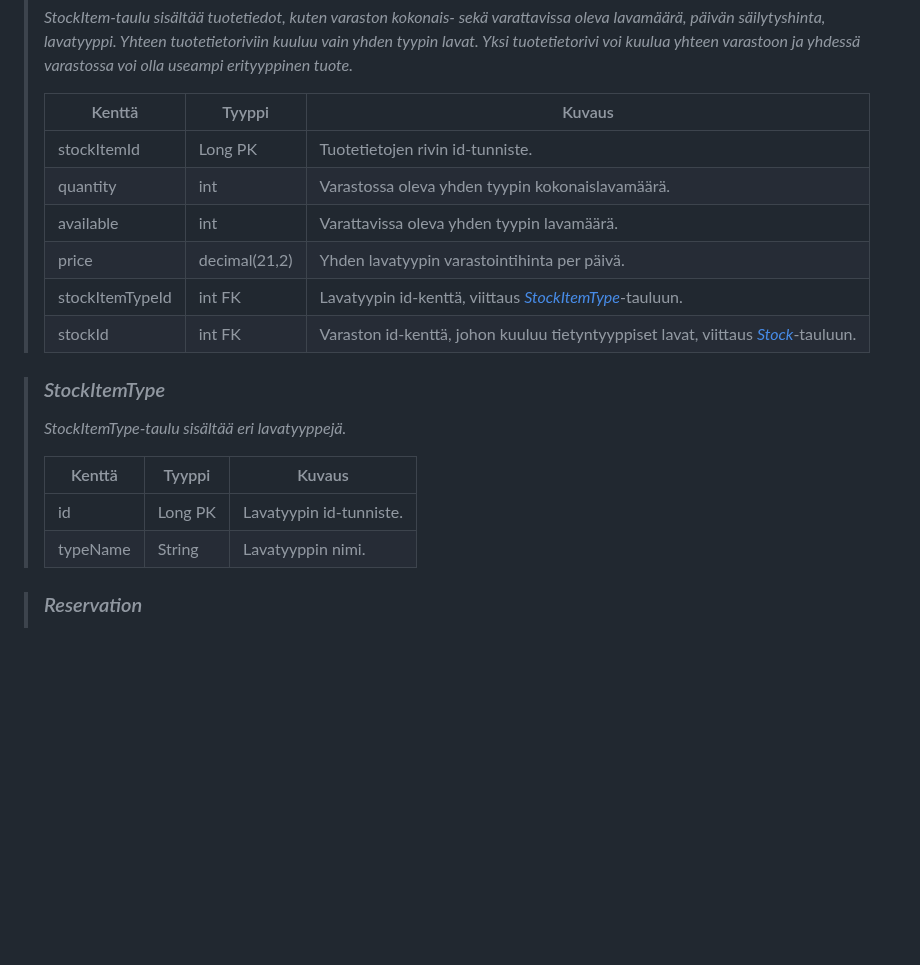
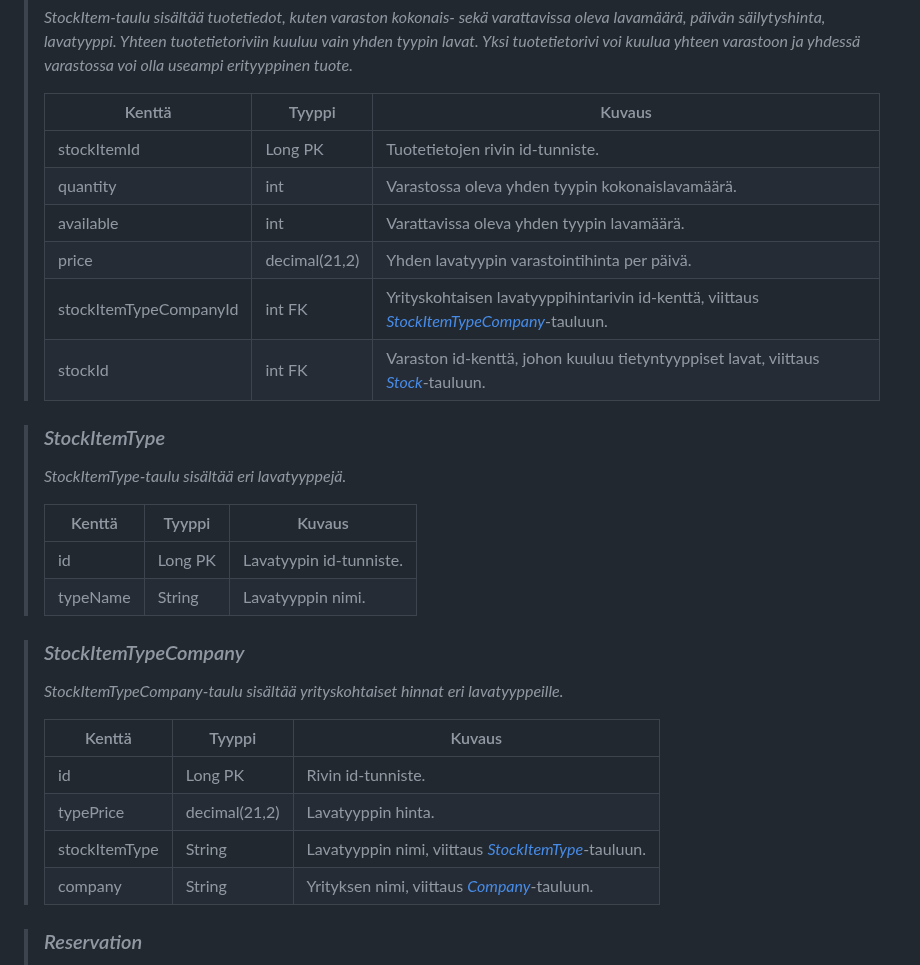
Before and after one commit to softalaRyhma2/SR2, a Markdown page: README.md, the part around one of its changes. GitHub-like rendering; blank space fills up the shorter version.

```diff
--- a/README.md
+++ b/README.md
@@ -190,14 +189,14 @@ attribuuttien (kentät/sarakkeet) listausta ja lyhyttä kuvausta esim. tähän t
 >
 > _StockItem-taulu sisältää tuotetiedot, kuten varaston kokonais- sekä varattavissa oleva lavamäärä, päivän säilytyshinta, lavatyyppi. Yhteen tuotetietoriviin kuuluu vain yhden tyypin lavat. Yksi tuotetietorivi voi kuulua yhteen varastoon ja yhdessä varastossa voi olla useampi erityyppinen tuote._
 >
-> | Kenttä          | Tyyppi        | Kuvaus                                                                                      |
-> | --------------- | ------------- | ------------------------------------------------------------------------------------------- |
-> | stockItemId     | Long PK       | Tuotetietojen rivin id-tunniste.                                                            |
-> | quantity        | int           | Varastossa oleva yhden tyypin kokonaislavamäärä.                                            |
-> | available       | int           | Varattavissa oleva yhden tyypin lavamäärä.                                                  |
-> | price           | decimal(21,2) | Yhden lavatyypin varastointihinta per päivä.                                                |
-> | stockItemTypeId | int FK        | Lavatyypin id-kenttä, viittaus [_StockItemType_](#stockitemtype)-tauluun.                   |
-> | stockId         | int FK        | Varaston id-kenttä, johon kuuluu tietyntyyppiset lavat, viittaus [_Stock_](#stock)-tauluun. |
+> | Kenttä                 | Tyyppi        | Kuvaus                                                                                                            |
+> | ---------------------- | ------------- | ----------------------------------------------------------------------------------------------------------------- |
+> | stockItemId            | Long PK       | Tuotetietojen rivin id-tunniste.                                                                                  |
+> | quantity               | int           | Varastossa oleva yhden tyypin kokonaislavamäärä.                                                                  |
+> | available              | int           | Varattavissa oleva yhden tyypin lavamäärä.                                                                        |
+> | price                  | decimal(21,2) | Yhden lavatyypin varastointihinta per päivä.                                                                      |
+> | stockItemTypeCompanyId | int FK        | Yrityskohtaisen lavatyyppihintarivin id-kenttä, viittaus [_StockItemTypeCompany_](#stockitemtypecompany)-tauluun. |
+> | stockId                | int FK        | Varaston id-kenttä, johon kuuluu tietyntyyppiset lavat, viittaus [_Stock_](#stock)-tauluun.                       |
 
 > ### _StockItemType_
 >
@@ -207,6 +206,17 @@ attribuuttien (kentät/sarakkeet) listausta ja lyhyttä kuvausta esim. tähän t
 > | -------- | ------- | ----------------------- |
 > | id       | Long PK | Lavatyypin id-tunniste. |
 > | typeName | String  | Lavatyyppin nimi.       |
+
+> ### _StockItemTypeCompany_
+>
+> _StockItemTypeCompany-taulu sisältää yrityskohtaiset hinnat eri lavatyyppeille._
+>
+> | Kenttä        | Tyyppi        | Kuvaus                                                                |
+> | ------------- | ------------- | --------------------------------------------------------------------- |
+> | id            | Long PK       | Rivin id-tunniste.                                                    |
+> | typePrice     | decimal(21,2) | Lavatyyppin hinta.                                                    |
+> | stockItemType | String        | Lavatyyppin nimi, viittaus [_StockItemType_](#stockitemtype)-tauluun. |
+> | company       | String        | Yrityksen nimi, viittaus [_Company_](#company)-tauluun.               |
 
 > ### _Reservation_
 >
```
Also changed, not shown: other parts of README.md (+0 -1 lines).
